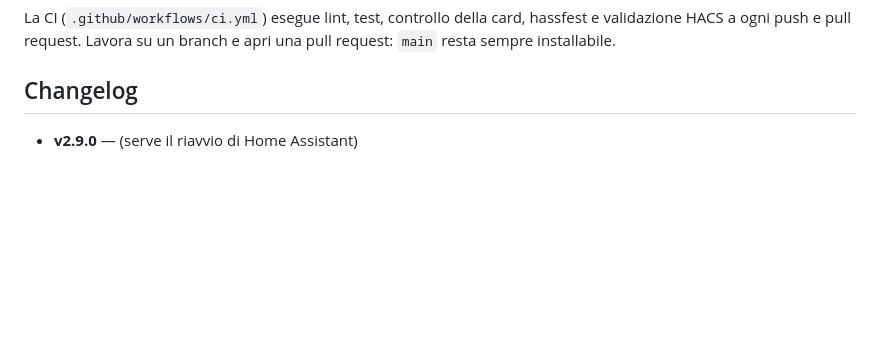
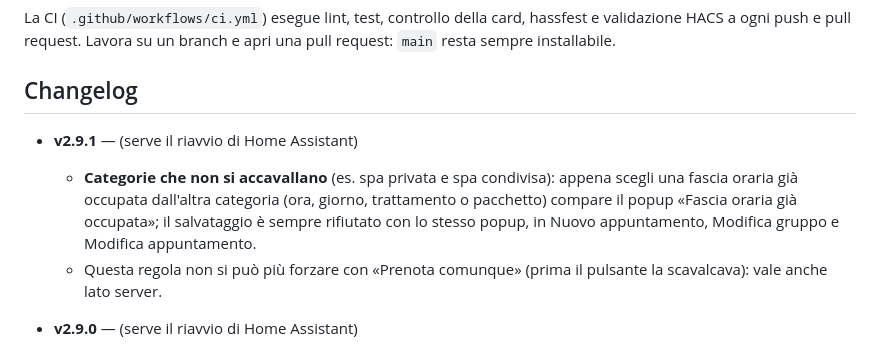
Before and after one commit to stepsolar/ha-spa-booking, a Markdown page: README.md, the part around the change. Drawn GitHub-style; blank space fills up the shorter version.

```diff
--- a/README.md
+++ b/README.md
@@ -131,6 +131,14 @@ apri una pull request: `main` resta sempre installabile.
 
 ## Changelog
 
+- **v2.9.1** — (serve il riavvio di Home Assistant)
+  - **Categorie che non si accavallano** (es. spa privata e spa condivisa):
+    appena scegli una fascia oraria già occupata dall'altra categoria (ora,
+    giorno, trattamento o pacchetto) compare il popup «Fascia oraria già
+    occupata»; il salvataggio è sempre rifiutato con lo stesso popup, in
+    Nuovo appuntamento, Modifica gruppo e Modifica appuntamento.
+  - Questa regola non si può più forzare con «Prenota comunque» (prima il
+    pulsante la scavalcava): vale anche lato server.
 - **v2.9.0** — (serve il riavvio di Home Assistant)
   - **Entrata e uscita di gruppo**: su una prenotazione di più persone si
     apre un popup per far entrare (o uscire) tutto il gruppo o solo le
```
Also changed, not shown: docs/GUIDA.md (+14 -1 lines), docs/anteprime/77-fascia-occupata.png (added), 4 other files.
